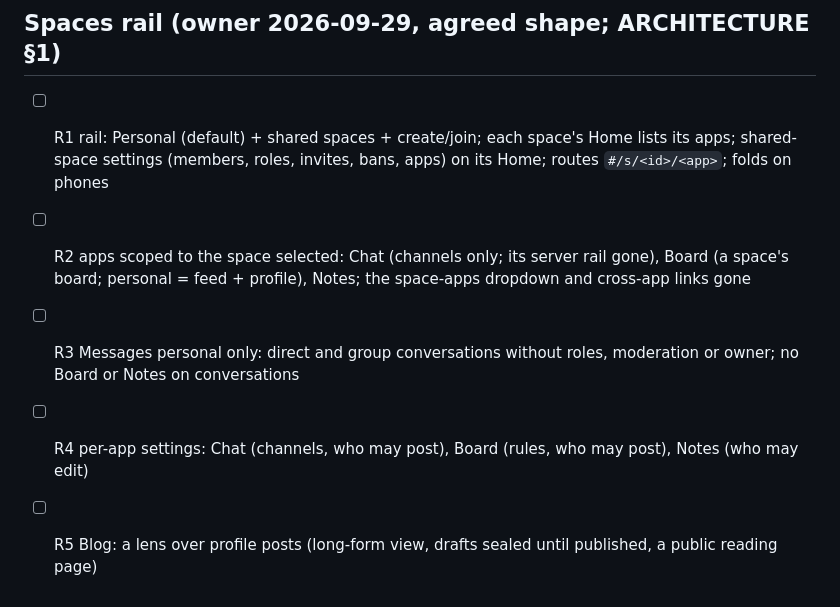
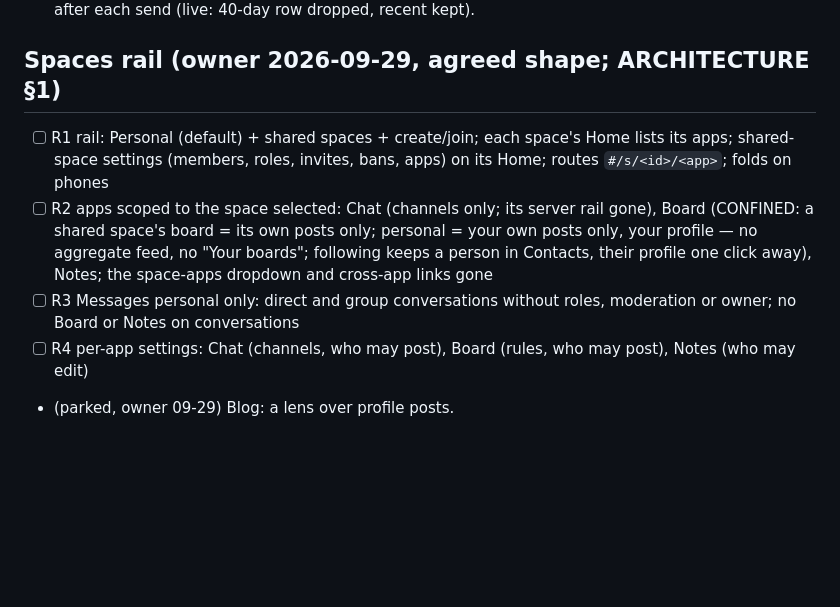
Before and after one commit to craft-ec/craftworks, a Markdown page: .claude/feature-progress.md, the part around the change. GitHub-like rendering; blank space fills up the shorter version.

Commit message:
Plan: boards confined to their space; blog parked

```diff
--- a/.claude/feature-progress.md
+++ b/.claude/feature-progress.md
@@ -518,9 +518,11 @@ capabilities, one source of truth, everything composes, no duplicate code, packa
 ## Spaces rail (owner 2026-09-29, agreed shape; ARCHITECTURE §1)
 - [ ] R1 rail: Personal (default) + shared spaces + create/join; each space's Home lists its apps; shared-space
       settings (members, roles, invites, bans, apps) on its Home; routes `#/s/<id>/<app>`; folds on phones
-- [ ] R2 apps scoped to the space selected: Chat (channels only; its server rail gone), Board (a space's board;
-      personal = feed + profile), Notes; the space-apps dropdown and cross-app links gone
+- [ ] R2 apps scoped to the space selected: Chat (channels only; its server rail gone), Board (CONFINED: a shared
+      space's board = its own posts only; personal = your own posts only, your profile — no aggregate feed, no "Your
+      boards"; following keeps a person in Contacts, their profile one click away), Notes; the space-apps dropdown and
+      cross-app links gone
 - [ ] R3 Messages personal only: direct and group conversations without roles, moderation or owner; no Board or
       Notes on conversations
 - [ ] R4 per-app settings: Chat (channels, who may post), Board (rules, who may post), Notes (who may edit)
-- [ ] R5 Blog: a lens over profile posts (long-form view, drafts sealed until published, a public reading page)
+- (parked, owner 09-29) Blog: a lens over profile posts.
```
Also changed, not shown: docs/ARCHITECTURE.md (+2 -2 lines).
